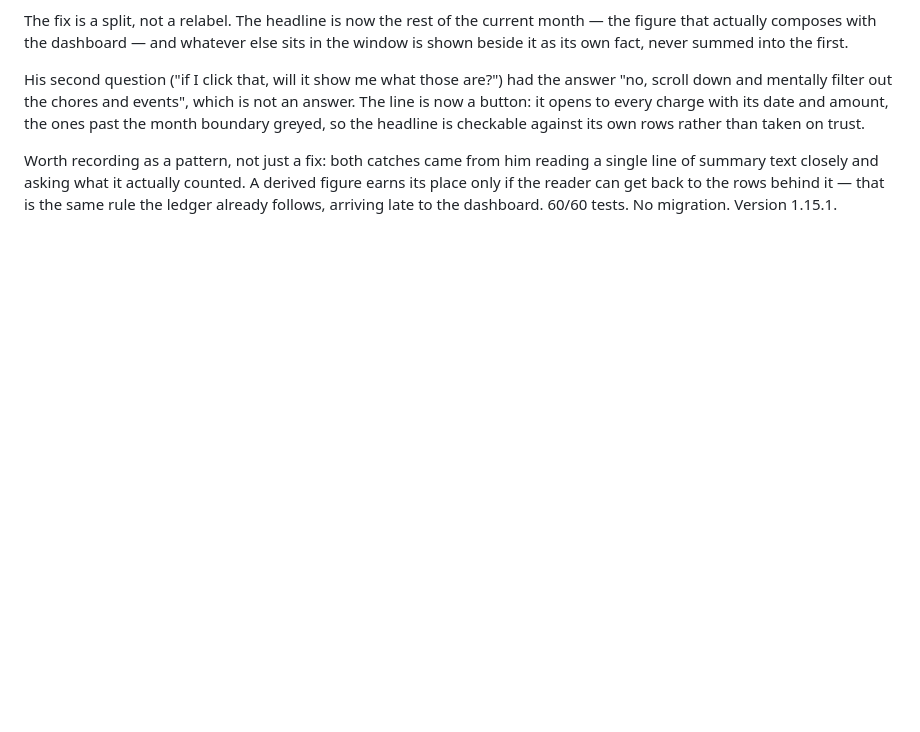
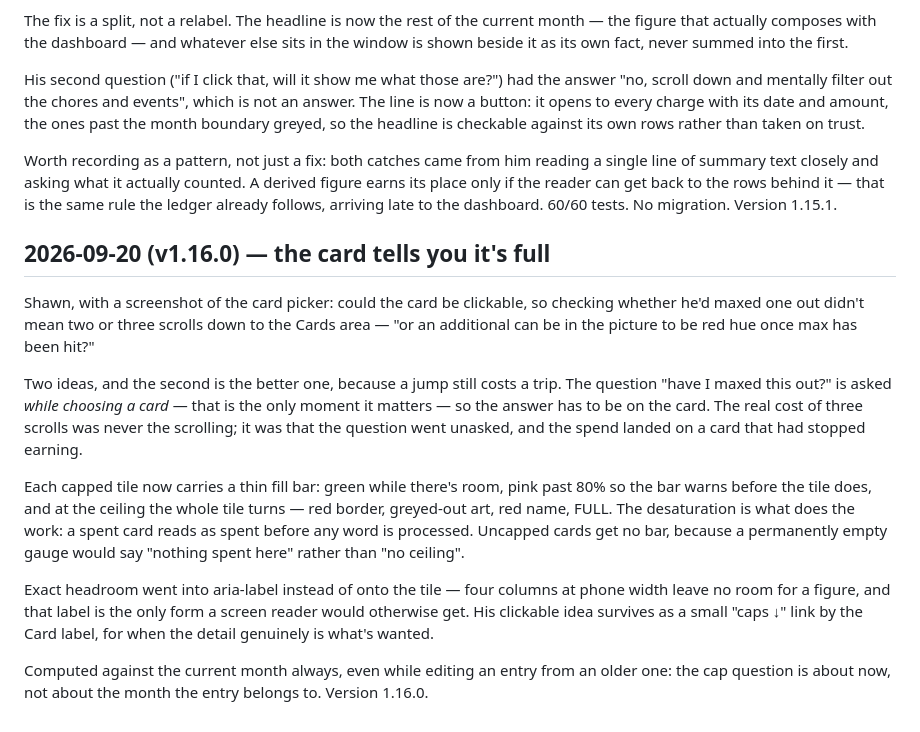
Before and after one commit to stwr13/the-nest, a Markdown page: JOURNEY.md, the part around the change. Rendered like a GitHub page; blank space fills up the shorter version.

Commit message:
docs: record v1.16.0
Co-Authored-By: Claude Opus 5 <noreply@anthropic.com>

```diff
--- a/JOURNEY.md
+++ b/JOURNEY.md
@@ -974,3 +974,34 @@ actually counted. A derived figure earns its place only if the reader
 can get back to the rows behind it — that is the same rule the ledger
 already follows, arriving late to the dashboard. 60/60 tests. No
 migration. Version 1.15.1.
+
+## 2026-09-20 (v1.16.0) — the card tells you it's full
+
+Shawn, with a screenshot of the card picker: could the card be
+clickable, so checking whether he'd maxed one out didn't mean two or
+three scrolls down to the Cards area — "or an additional can be in the
+picture to be red hue once max has been hit?"
+
+Two ideas, and the second is the better one, because a jump still costs
+a trip. The question "have I maxed this out?" is asked *while choosing
+a card* — that is the only moment it matters — so the answer has to be
+on the card. The real cost of three scrolls was never the scrolling; it
+was that the question went unasked, and the spend landed on a card that
+had stopped earning.
+
+Each capped tile now carries a thin fill bar: green while there's room,
+pink past 80% so the bar warns before the tile does, and at the ceiling
+the whole tile turns — red border, greyed-out art, red name, FULL. The
+desaturation is what does the work: a spent card reads as spent before
+any word is processed. Uncapped cards get no bar, because a permanently
+empty gauge would say "nothing spent here" rather than "no ceiling".
+
+Exact headroom went into aria-label instead of onto the tile — four
+columns at phone width leave no room for a figure, and that label is
+the only form a screen reader would otherwise get. His clickable idea
+survives as a small "caps ↓" link by the Card label, for when the
+detail genuinely is what's wanted.
+
+Computed against the current month always, even while editing an entry
+from an older one: the cap question is about now, not about the month
+the entry belongs to. Version 1.16.0.
```
